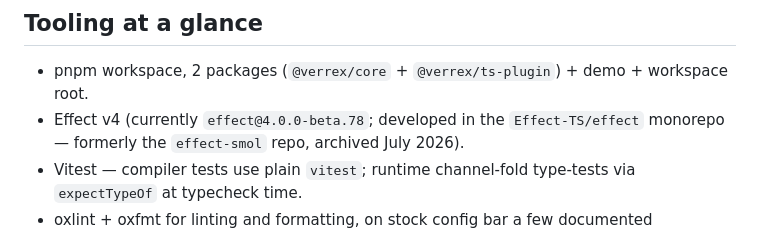
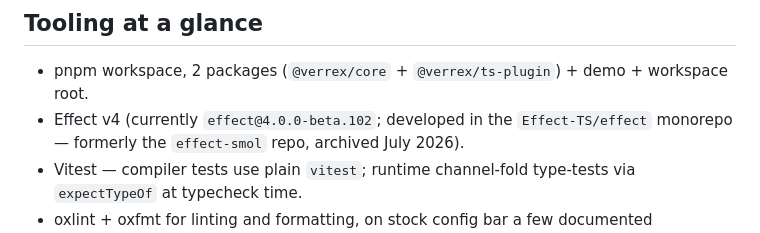
Before and after one commit to m9tdev/efx, a Markdown page: AGENTS.md, the part around the change. GitHub-like rendering.

Commit message:
docs: fix the effect version note (beta.78 → beta.102, the actual pin)

```diff
--- a/AGENTS.md
+++ b/AGENTS.md
@@ -192,7 +192,7 @@ Service plugins only by bare package name.
 ## Tooling at a glance
 
 - pnpm workspace, 2 packages (`@verrex/core` + `@verrex/ts-plugin`) + demo + workspace root.
-- Effect v4 (currently `effect@4.0.0-beta.78`; developed in the
+- Effect v4 (currently `effect@4.0.0-beta.102`; developed in the
   `Effect-TS/effect` monorepo — formerly the `effect-smol` repo,
   archived July 2026).
 - Vitest — compiler tests use plain `vitest`; runtime channel-fold
```
